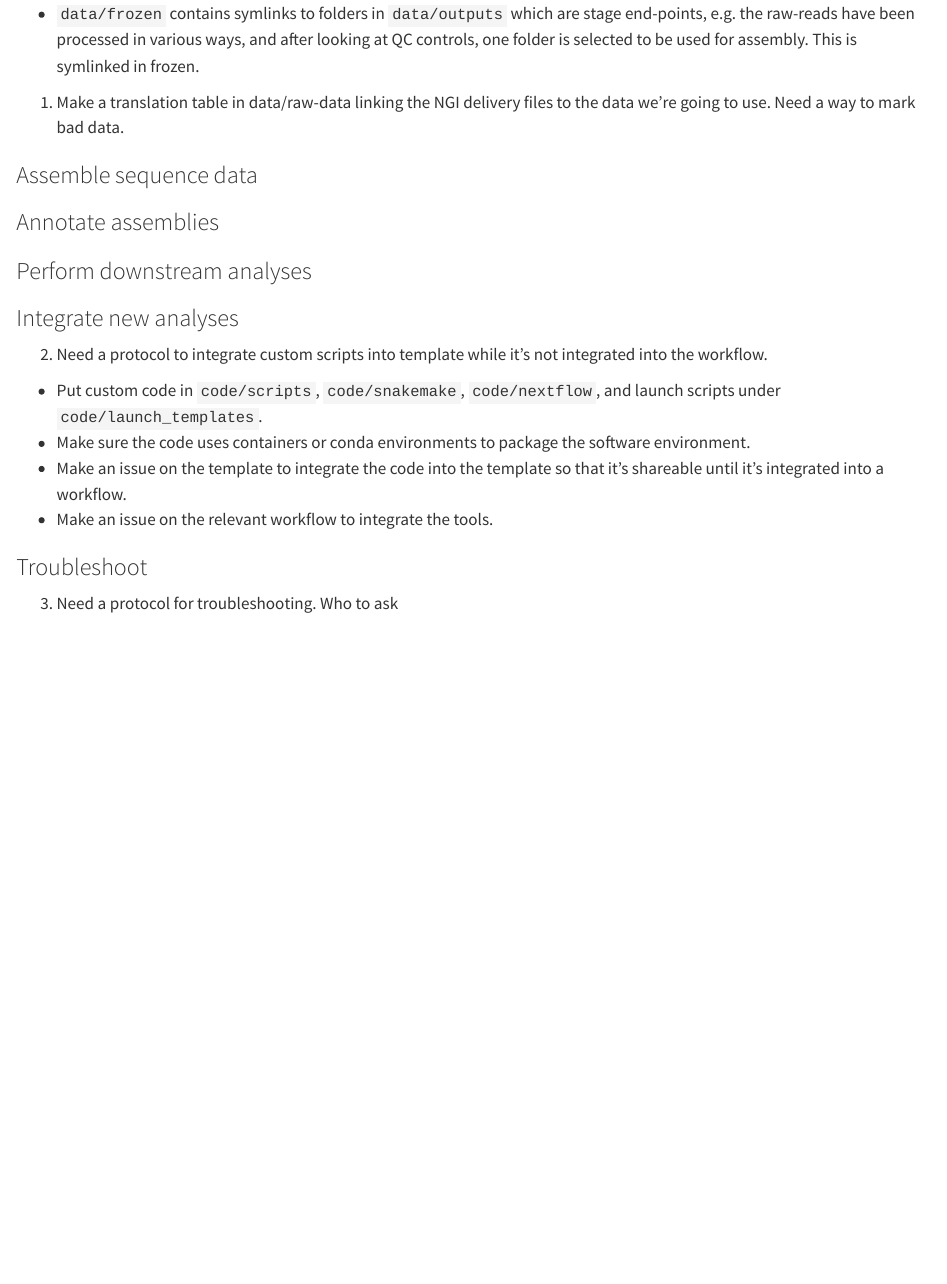
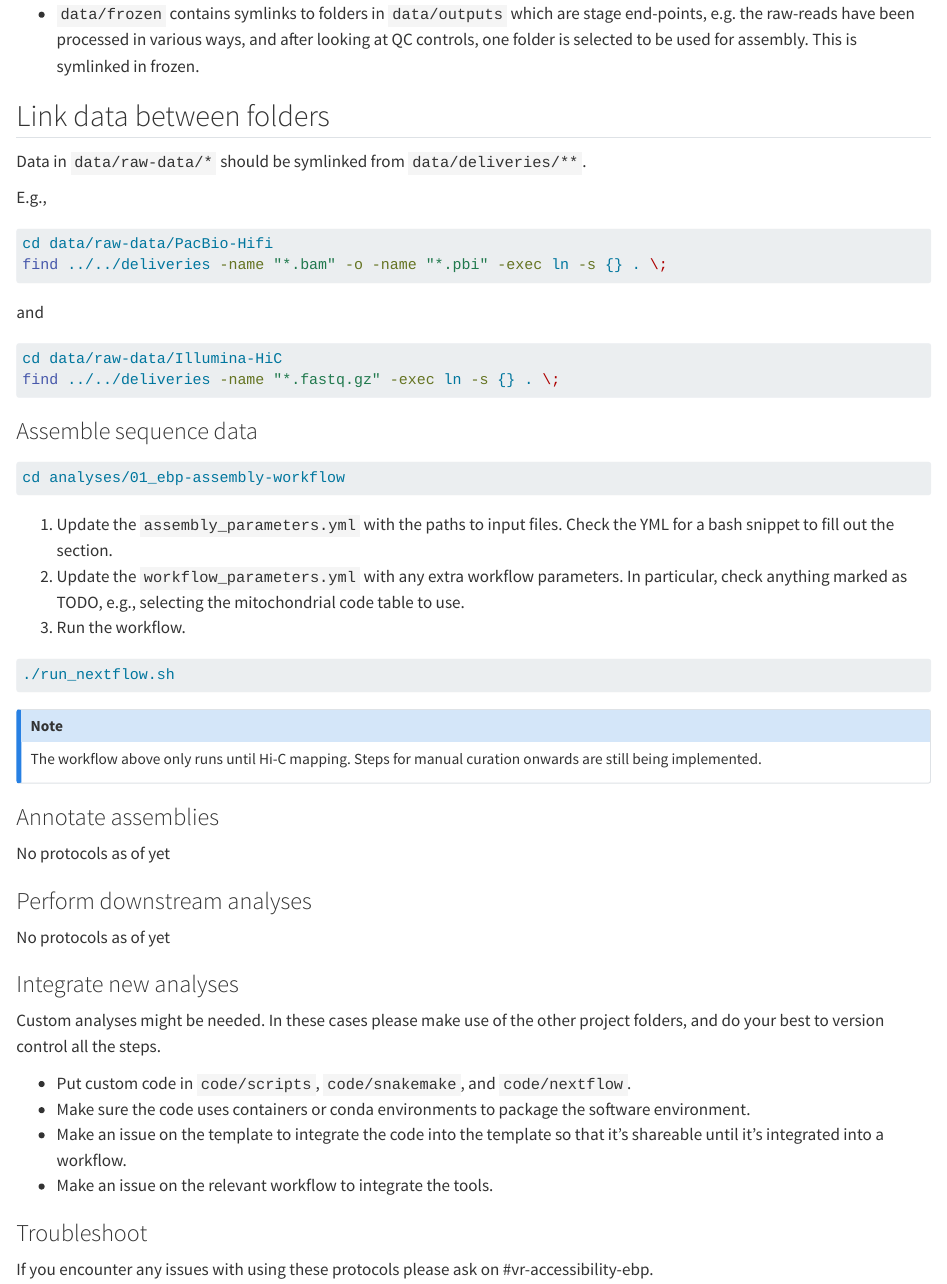
Before and after one commit to NBISweden/assembly-project-template, a Quarto document (docs/gh-pages/launch.qmd): the page in a window 1100 px wide, from 930 px down. Rendered offline with R 4.5, knitr and Pandoc in place of Quarto, with nearby package versions.

Commit message:
Update launch analysis docs

````diff
--- a/docs/gh-pages/launch.qmd
+++ b/docs/gh-pages/launch.qmd
@@ -40,20 +40,59 @@ data/
 - `data/frozen` contains symlinks to folders in `data/outputs` which are stage end-points, e.g. the raw-reads have been processed
   in various ways, and after looking at QC controls, one folder is selected to be used for assembly. This is symlinked in frozen.
 
-1. Make a translation table in data/raw-data linking the NGI delivery files to the data we're going to use. Need a way to mark bad data.
+## Link data between folders
+
+Data in `data/raw-data/*` should be symlinked from `data/deliveries/**`.
+
+E.g.,
+
+```{.bash}
+cd data/raw-data/PacBio-Hifi
+find ../../deliveries -name "*.bam" -o -name "*.pbi" -exec ln -s {} . \;
+```
+
+and
+
+```{.bash}
+cd data/raw-data/Illumina-HiC
+find ../../deliveries -name "*.fastq.gz" -exec ln -s {} . \;
+```
 
 ### Assemble sequence data
 
+```{.bash}
+cd analyses/01_ebp-assembly-workflow
+```
+
+1. Update the `assembly_parameters.yml` with the paths to input files. Check the YML for a bash
+snippet to fill out the section.
+2. Update the `workflow_parameters.yml` with any extra workflow parameters. In particular,
+check anything marked as TODO, e.g., selecting the mitochondrial code table to use.
+3. Run the workflow.
+
+  ```{.bash}
+  ./run_nextflow.sh
+  ```
+
+::: {.callout-note}
+The workflow above only runs until Hi-C mapping. Steps for manual curation onwards are still
+being implemented.
+:::
+
 ### Annotate assemblies
+
+No protocols as of yet
 
 ### Perform downstream analyses
 
+No protocols as of yet
+
 ### Integrate new analyses
 
-2. Need a protocol to integrate custom scripts into template while it's not
-integrated into the workflow.
+Custom analyses might be needed. In these cases please make use of the other project folders,
+and do your best to version control all the steps.
 
-- Put custom code in `code/scripts`, `code/snakemake`, `code/nextflow`, and launch scripts under `code/launch_templates`.
+- Put custom code in `code/scripts`, `code/snakemake`, and `code/nextflow`.
 - Make sure the code uses containers or conda environments to package the software environment.
 - Make an issue on the template to integrate the code into the template so that it's shareable until it's integrated into
 a workflow.
@@ -61,4 +100,4 @@ a workflow.
 
 ### Troubleshoot
 
-3. Need a protocol for troubleshooting. Who to ask
+If you encounter any issues with using these protocols please ask on #vr-accessibility-ebp.
````
Also changed, not shown: docs/gh-pages/index.qmd (+1 -1 lines).
